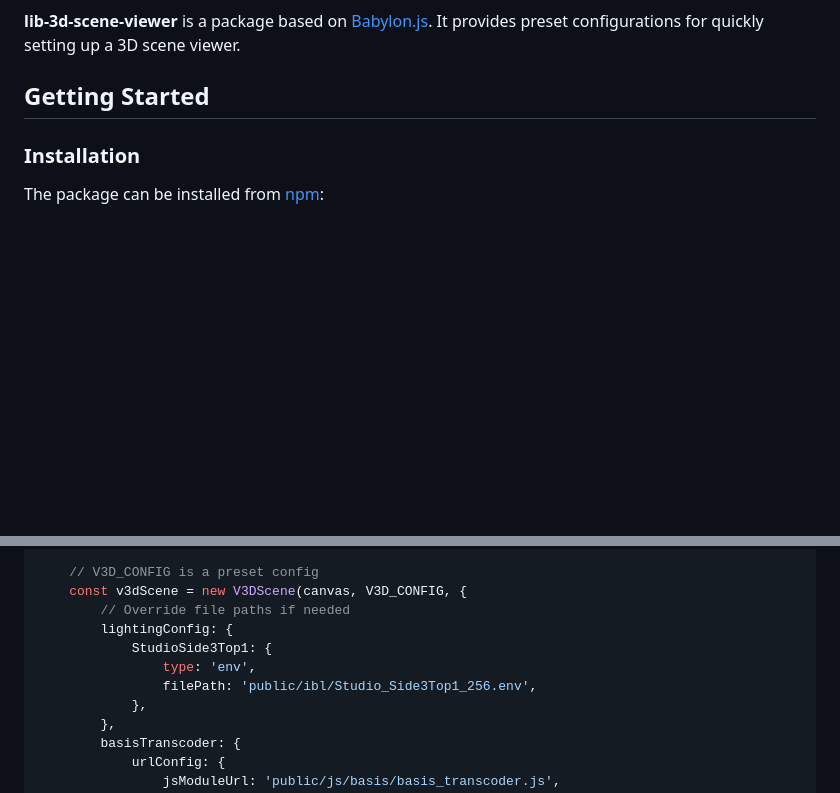
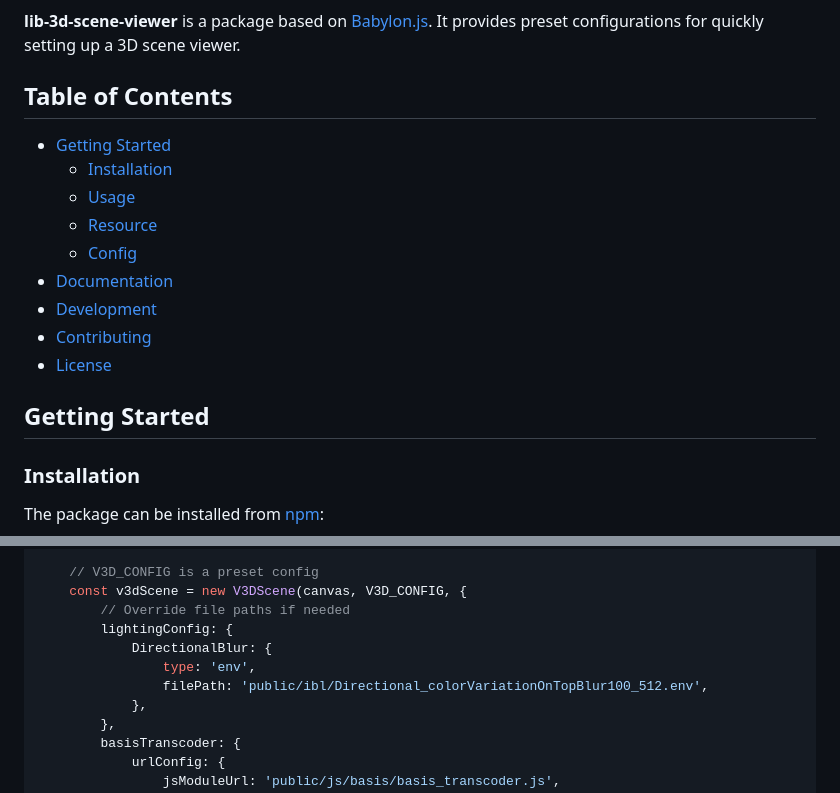
Before and after one commit to amzn/lib-3d-scene-viewer, a Markdown page: README.md, 2 parts joined by grey strips. Rendered like a GitHub page; blank space fills up the shorter version.

Commit message:
docs: update README.md

```diff
--- a/README.md
+++ b/README.md
@@ -5,6 +5,19 @@
 
 **lib-3d-scene-viewer** is a package based on [Babylon.js](https://www.babylonjs.com/).
 It provides preset configurations for quickly setting up a 3D scene viewer.
+
+
+## Table of Contents
+
+- [Getting Started](#getting-started)
+  - [Installation](#installation)
+  - [Usage](#usage)
+  - [Resource](#resource)
+  - [Config](#config)
+- [Documentation](#documentation)
+- [Development](#development)
+- [Contributing](#contributing)
+- [License](#license)
 
 
 ## Getting Started
@@ -47,9 +60,9 @@ import { V3DScene } from '@amazon/lib-3d-scene-viewer/scene/v3dScene';
     const v3dScene = new V3DScene(canvas, V3D_CONFIG, {
         // Override file paths if needed
         lightingConfig: {
-            StudioSide3Top1: {
+            DirectionalBlur: {
                 type: 'env',
-                filePath: 'public/ibl/Studio_Side3Top1_256.env',
+                filePath: 'public/ibl/Directional_colorVariationOnTopBlur100_512.env',
             },
         },
         basisTranscoder: {
```
Also changed, not shown: other parts of README.md (+6 -1 lines).
